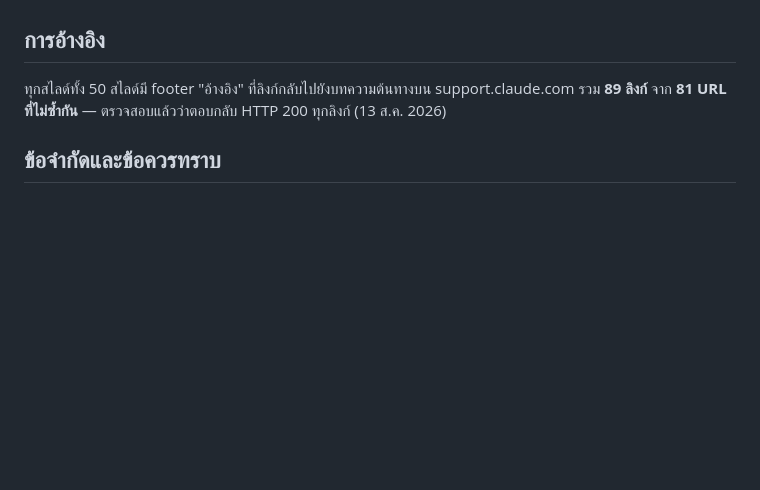
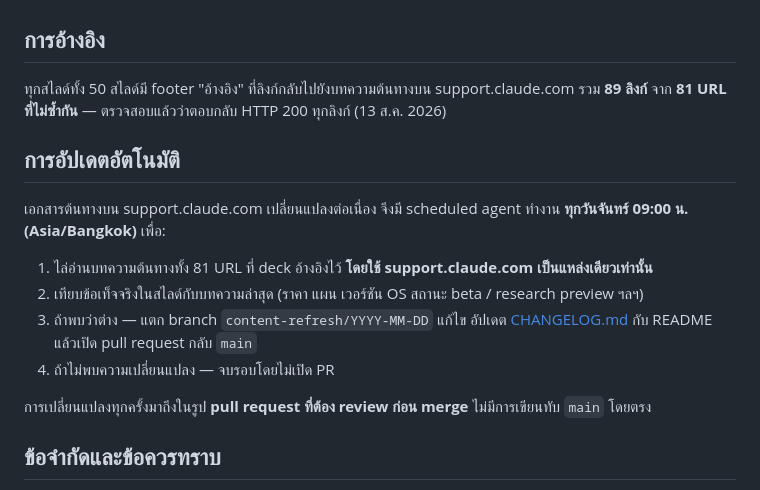
Before and after one commit to SuphakornP/claude-help-center-thai-deck, a Markdown page: README.md, the part around the change. GitHub-like rendering; blank space fills up the shorter version.

```diff
--- a/README.md
+++ b/README.md
@@ -51,6 +51,19 @@ python3 -m http.server 8000
 ทุกสไลด์ทั้ง 50 สไลด์มี footer "อ้างอิง" ที่ลิงก์กลับไปยังบทความต้นทางบน support.claude.com
 รวม **89 ลิงก์** จาก **81 URL ที่ไม่ซ้ำกัน** — ตรวจสอบแล้วว่าตอบกลับ HTTP 200 ทุกลิงก์ (13 ส.ค. 2026)
 
+## การอัปเดตอัตโนมัติ
+
+เอกสารต้นทางบน support.claude.com เปลี่ยนแปลงต่อเนื่อง จึงมี scheduled agent ทำงาน
+**ทุกวันจันทร์ 09:00 น. (Asia/Bangkok)** เพื่อ:
+
+1. ไล่อ่านบทความต้นทางทั้ง 81 URL ที่ deck อ้างอิงไว้ **โดยใช้ support.claude.com เป็นแหล่งเดียวเท่านั้น**
+2. เทียบข้อเท็จจริงในสไลด์กับบทความล่าสุด (ราคา แผน เวอร์ชัน OS สถานะ beta / research preview ฯลฯ)
+3. ถ้าพบว่าต่าง — แตก branch `content-refresh/YYYY-MM-DD` แก้ไข อัปเดต [CHANGELOG.md](CHANGELOG.md)
+   กับ README แล้วเปิด pull request กลับ `main`
+4. ถ้าไม่พบความเปลี่ยนแปลง — จบรอบโดยไม่เปิด PR
+
+การเปลี่ยนแปลงทุกครั้งมาถึงในรูป **pull request ที่ต้อง review ก่อน merge** ไม่มีการเขียนทับ `main` โดยตรง
+
 ## ข้อจำกัดและข้อควรทราบ
 
 - เอกสารนี้เป็นการ **สรุปและแปล** ไม่ใช่เอกสารทางการของ Anthropic — กรณีเนื้อหาขัดแย้งกัน ให้ยึดตาม support.claude.com
```
Also changed, not shown: CHANGELOG.md (added, +26 -0 lines).
